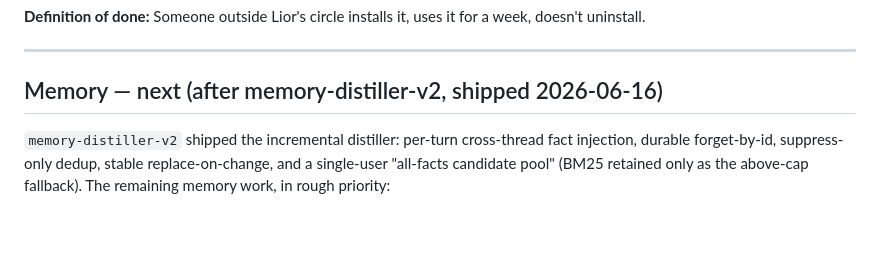
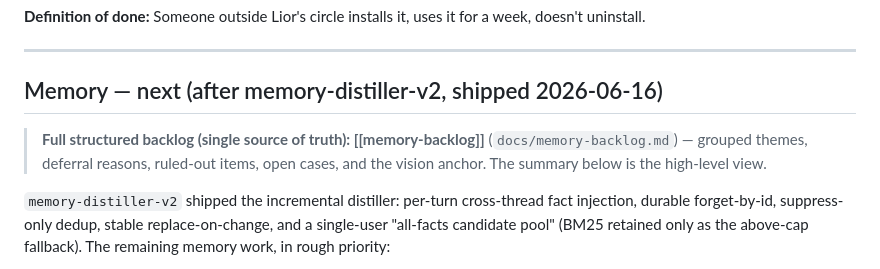
Before and after one commit to LiorBraginsky/AgenticEngine, a Markdown page: orchestration/docs/roadmap.md, the part around the change. Rendered like a GitHub page; blank space fills up the shorter version.

```diff
--- a/orchestration/docs/roadmap.md
+++ b/orchestration/docs/roadmap.md
@@ -203,6 +203,10 @@ tags: [roadmap, milestones]
 
 ## Memory — next (after memory-distiller-v2, shipped 2026-06-16)
 
+> **Full structured backlog (single source of truth): [[memory-backlog]]** (`docs/memory-backlog.md`) —
+> grouped themes, deferral reasons, ruled-out items, open cases, and the vision anchor. The summary
+> below is the high-level view.
+
 `memory-distiller-v2` shipped the incremental distiller: per-turn cross-thread fact injection,
 durable forget-by-id, suppress-only dedup, stable replace-on-change, and a single-user "all-facts
 candidate pool" (BM25 retained only as the above-cap fallback). The remaining memory work, in
```
Also changed, not shown: orchestration/docs/memory-backlog.md (added, +163 -0 lines).
